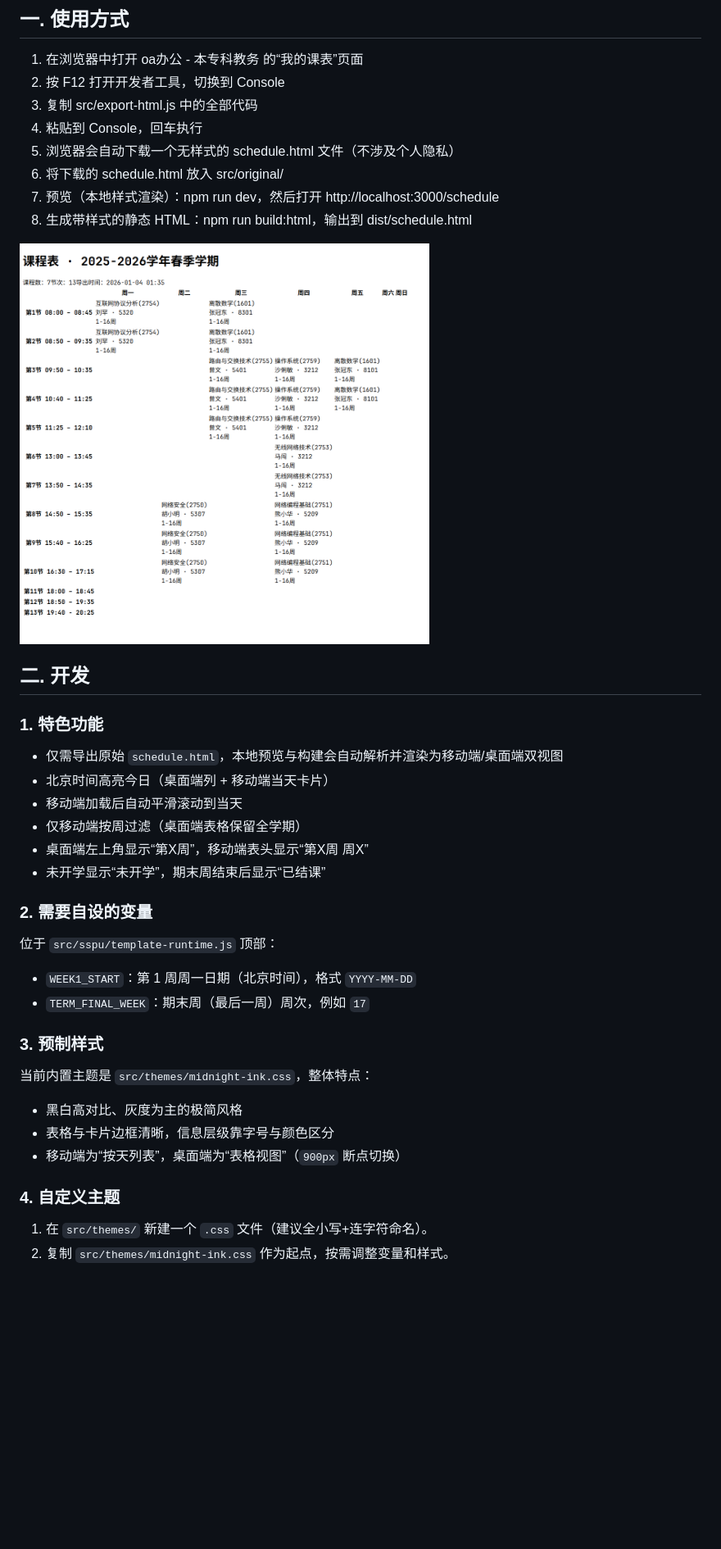
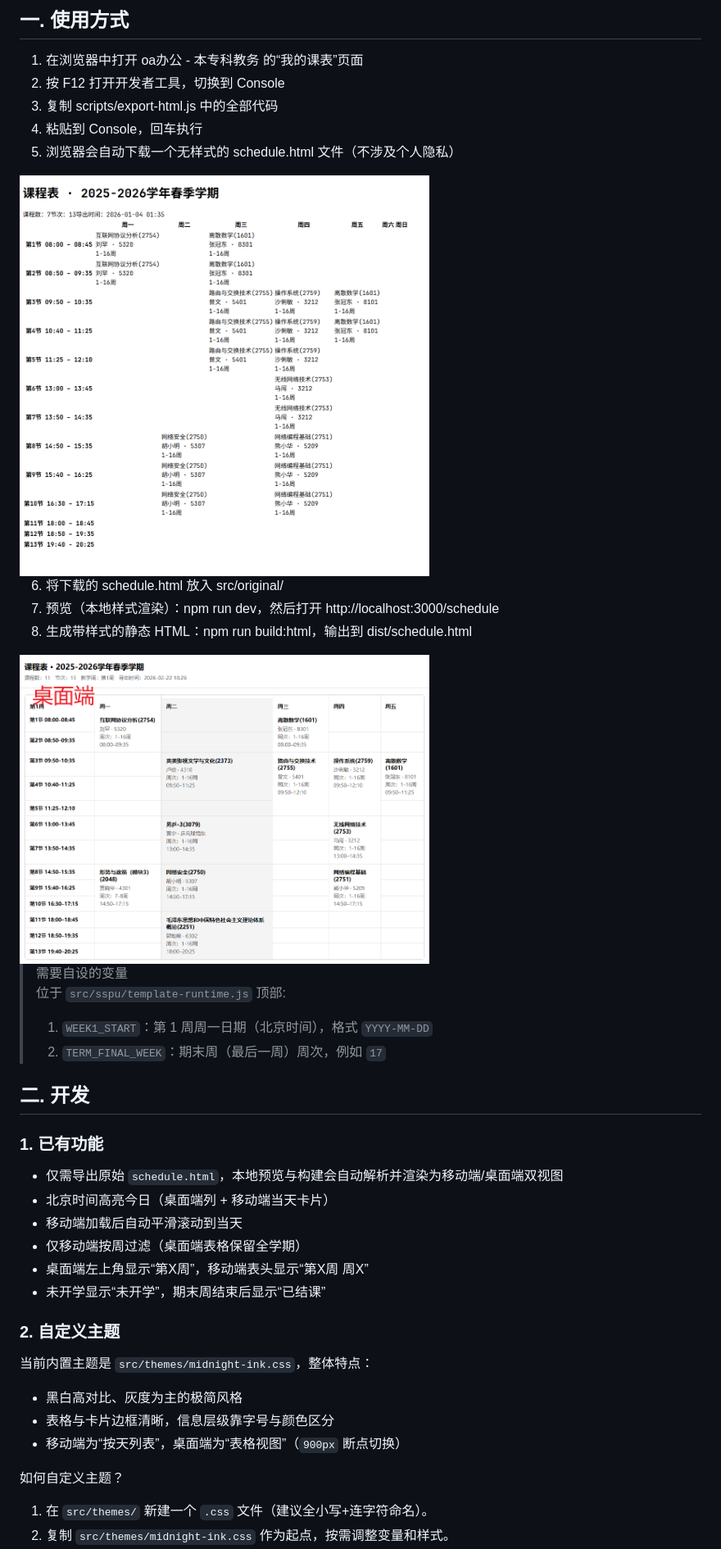
Before and after one commit to kkghrsbsb/SSPU-ScheduleExport, a Markdown page: README.md, the part around the change. Shown at 82% size. Drawn GitHub-style; pictures changed too: README.assets/image-20260222185055104.png (added); blank space fills up the shorter version.

Commit message:
docs: README

```diff
--- a/README.md
+++ b/README.md
@@ -6,18 +6,27 @@
 
 1. 在浏览器中打开 oa办公 - 本专科教务 的“我的课表”页面
 2. 按 F12 打开开发者工具，切换到 Console
-3. 复制 src/export-html.js 中的全部代码
+3. 复制 scripts/export-html.js 中的全部代码
 4. 粘贴到 Console，回车执行
 5. 浏览器会自动下载一个无样式的 schedule.html 文件（不涉及个人隐私）
+
+<img title="" src="./README.assets/Plain_HTML_Preview.png" alt="" data-align="left" width="500">
+
 6. 将下载的 schedule.html 放入 src/original/
 7. 预览（本地样式渲染）：npm run dev，然后打开 http://localhost:3000/schedule
 8. 生成带样式的静态 HTML：npm run build:html，输出到 dist/schedule.html
 
-<img title="" src="img/Plain_HTML_Preview.png" alt="" data-align="left" width="500">
+<img title="" src="./README.assets/image-20260222185055104.png" alt="" data-align="left" width="500">
+
+> 需要自设的变量
+> 位于 `src/sspu/template-runtime.js` 顶部:
+>
+> 1. `WEEK1_START`：第 1 周周一日期（北京时间），格式 `YYYY-MM-DD`
+> 2. `TERM_FINAL_WEEK`：期末周（最后一周）周次，例如 `17`
 
 ## 二. 开发
 
-### 1. 特色功能
+### 1. 已有功能
 
 - 仅需导出原始 `schedule.html`，本地预览与构建会自动解析并渲染为移动端/桌面端双视图
 - 北京时间高亮今日（桌面端列 + 移动端当天卡片）
@@ -26,14 +35,7 @@
 - 桌面端左上角显示“第X周”，移动端表头显示“第X周 周X”
 - 未开学显示“未开学”，期末周结束后显示“已结课”
 
-### 2. 需要自设的变量
-
-位于 `src/sspu/template-runtime.js` 顶部：
-
-- `WEEK1_START`：第 1 周周一日期（北京时间），格式 `YYYY-MM-DD`
-- `TERM_FINAL_WEEK`：期末周（最后一周）周次，例如 `17`
-
-### 3. 预制样式
+### 2. 自定义主题
 
 当前内置主题是 `src/themes/midnight-ink.css`，整体特点：
 
@@ -41,8 +43,7 @@
 - 表格与卡片边框清晰，信息层级靠字号与颜色区分
 - 移动端为“按天列表”，桌面端为“表格视图”（`900px` 断点切换）
 
-### 4. 自定义主题
-
+如何自定义主题？
 1. 在 `src/themes/` 新建一个 `.css` 文件（建议全小写+连字符命名）。
 2. 复制 `src/themes/midnight-ink.css` 作为起点，按需调整变量和样式。
 3. 修改以下引用，让预览与构建使用你的主题：
```
Also changed, not shown: AGENTS.md (deleted, +0 -27 lines), README.assets/Plain_HTML_Preview.png (renamed from img/Plain_HTML_Preview.png), 3 other files.
